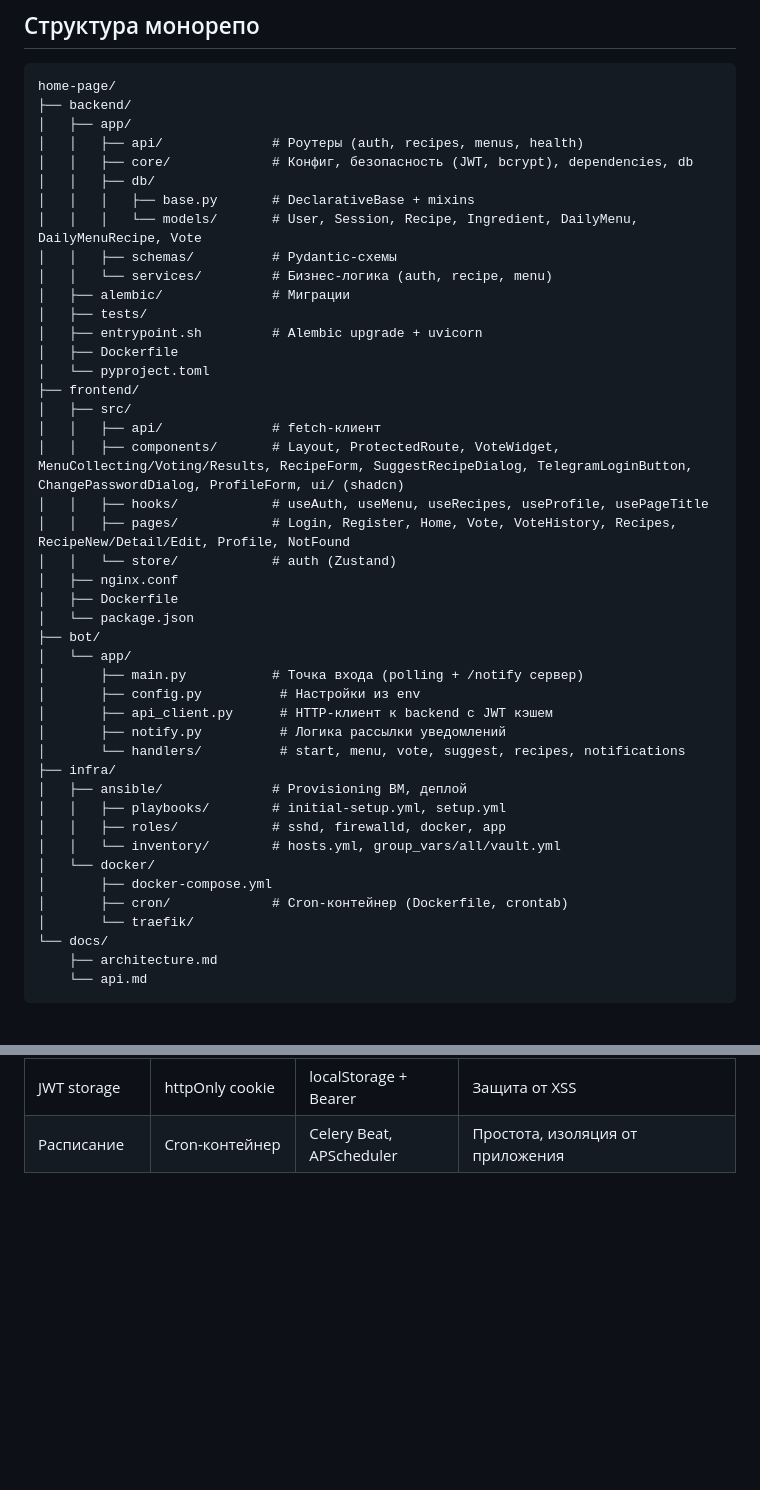
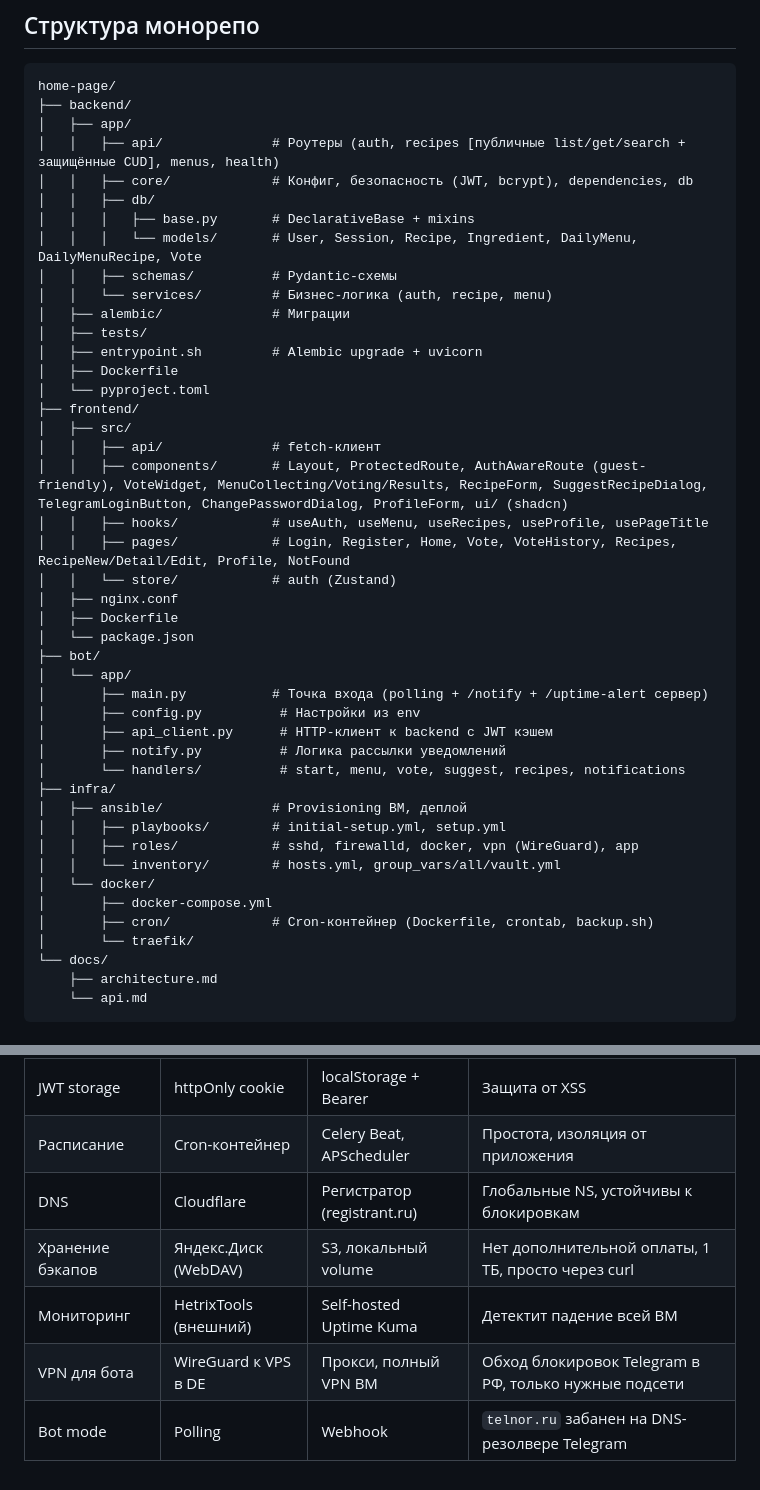
Before and after one commit to mrTelnor/home-page, a Markdown page: docs/architecture.md, 2 parts joined by grey strips. Drawn GitHub-style; blank space fills up the shorter version.

```diff
--- a/docs/architecture.md
+++ b/docs/architecture.md
@@ -118,7 +137,7 @@
 home-page/
 ├── backend/
 │   ├── app/
-│   │   ├── api/              # Роутеры (auth, recipes, menus, health)
+│   │   ├── api/              # Роутеры (auth, recipes [публичные list/get/search + защищённые CUD], menus, health)
 │   │   ├── core/             # Конфиг, безопасность (JWT, bcrypt), dependencies, db
 │   │   ├── db/
 │   │   │   ├── base.py       # DeclarativeBase + mixins
@@ -133,7 +152,7 @@ home-page/
 ├── frontend/
 │   ├── src/
 │   │   ├── api/              # fetch-клиент
-│   │   ├── components/       # Layout, ProtectedRoute, VoteWidget, MenuCollecting/Voting/Results, RecipeForm, SuggestRecipeDialog, TelegramLoginButton, ChangePasswordDialog, ProfileForm, ui/ (shadcn)
+│   │   ├── components/       # Layout, ProtectedRoute, AuthAwareRoute (guest-friendly), VoteWidget, MenuCollecting/Voting/Results, RecipeForm, SuggestRecipeDialog, TelegramLoginButton, ChangePasswordDialog, ProfileForm, ui/ (shadcn)
 │   │   ├── hooks/            # useAuth, useMenu, useRecipes, useProfile, usePageTitle
 │   │   ├── pages/            # Login, Register, Home, Vote, VoteHistory, Recipes, RecipeNew/Detail/Edit, Profile, NotFound
 │   │   └── store/            # auth (Zustand)
@@ -142,7 +161,7 @@ home-page/
 │   └── package.json
 ├── bot/
 │   └── app/
-│       ├── main.py           # Точка входа (polling + /notify сервер)
+│       ├── main.py           # Точка входа (polling + /notify + /uptime-alert сервер)
 │       ├── config.py          # Настройки из env
 │       ├── api_client.py      # HTTP-клиент к backend с JWT кэшем
 │       ├── notify.py          # Логика рассылки уведомлений
@@ -150,11 +169,11 @@ home-page/
 ├── infra/
 │   ├── ansible/              # Provisioning ВМ, деплой
 │   │   ├── playbooks/        # initial-setup.yml, setup.yml
-│   │   ├── roles/            # sshd, firewalld, docker, app
+│   │   ├── roles/            # sshd, firewalld, docker, vpn (WireGuard), app
 │   │   └── inventory/        # hosts.yml, group_vars/all/vault.yml
 │   └── docker/
 │       ├── docker-compose.yml
-│       ├── cron/             # Cron-контейнер (Dockerfile, crontab)
+│       ├── cron/             # Cron-контейнер (Dockerfile, crontab, backup.sh)
 │       └── traefik/
 └── docs/
     ├── architecture.md
@@ -222,3 +247,8 @@ home-page/
 | Firewall | firewalld | UFW | Rich rules (IP-whitelist для PostgreSQL), trusted zone для Docker |
 | JWT storage | httpOnly cookie | localStorage + Bearer | Защита от XSS |
 | Расписание | Cron-контейнер | Celery Beat, APScheduler | Простота, изоляция от приложения |
+| DNS | Cloudflare | Регистратор (registrant.ru) | Глобальные NS, устойчивы к блокировкам |
+| Хранение бэкапов | Яндекс.Диск (WebDAV) | S3, локальный volume | Нет дополнительной оплаты, 1 ТБ, просто через curl |
+| Мониторинг | HetrixTools (внешний) | Self-hosted Uptime Kuma | Детектит падение всей ВМ |
+| VPN для бота | WireGuard к VPS в DE | Прокси, полный VPN ВМ | Обход блокировок Telegram в РФ, только нужные подсети |
+| Bot mode | Polling | Webhook | `telnor.ru` забанен на DNS-резолвере Telegram |
```
Also changed, not shown: other parts of docs/architecture.md (+41 -16 lines), docs/api.md (+48 -9 lines), 1 other file.
